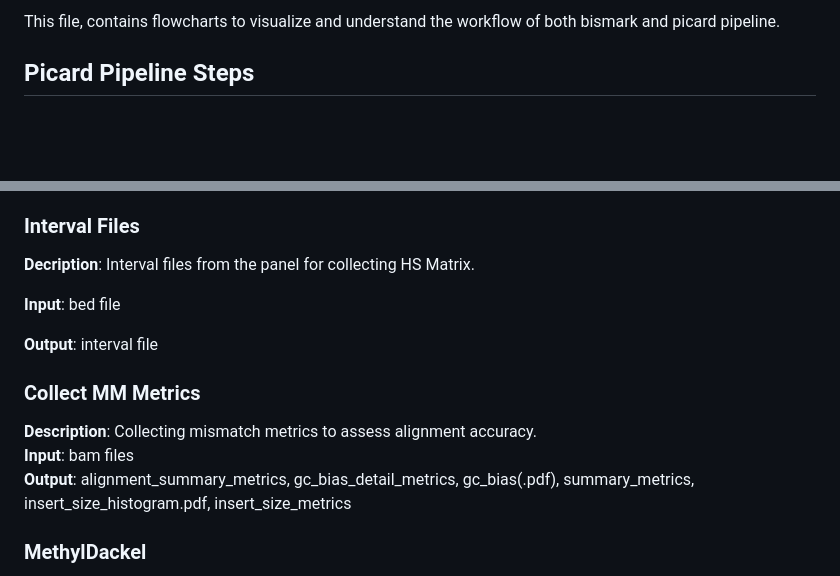
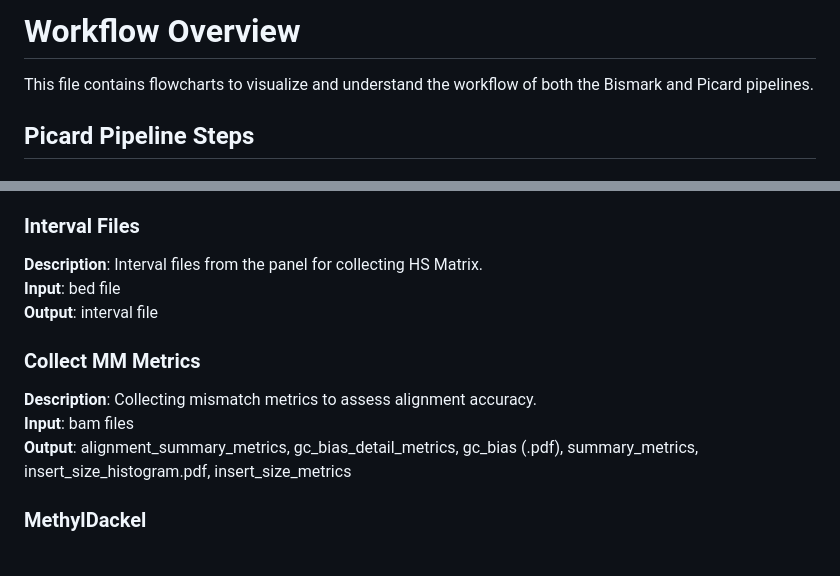
Before and after one commit to MRCIEU/methylhead, a Markdown page: flowcharts/read.md, 2 parts joined by grey strips. Drawn GitHub-style; blank space fills up the shorter version.

```diff
--- a/flowcharts/read.md
+++ b/flowcharts/read.md
@@ -1,4 +1,6 @@
-This file, contains flowcharts to visualize and understand the workflow of both bismark and picard pipeline.
+# Workflow Overview
+
+This file contains flowcharts to visualize and understand the workflow of both the Bismark and Picard pipelines.
 
 ## Picard Pipeline Steps
 
@@ -38,16 +40,14 @@ This file, contains flowcharts to visualize and understand the workflow of both
 **Output**: txt files and coverage files
 
 ### Interval Files
-**Decription**: Interval files from the panel for collecting HS Matrix.
-
+**Description**: Interval files from the panel for collecting HS Matrix.
 **Input**: bed file
-
 **Output**: interval file
 
 ### Collect MM Metrics
 **Description**: Collecting mismatch metrics to assess alignment accuracy.
 **Input**: bam files
-**Output**: alignment_summary_metrics, gc_bias_detail_metrics, gc_bias(.pdf), summary_metrics, insert_size_histogram.pdf, insert_size_metrics
+**Output**: alignment_summary_metrics, gc_bias_detail_metrics, gc_bias (.pdf), summary_metrics, insert_size_histogram.pdf, insert_size_metrics
 
 ### MethylDackel
 **Description**: Performing methylation calling to determine the methylation status of cytosines.
```
Also changed, not shown: other parts of flowcharts/read.md (+2 -2 lines).
